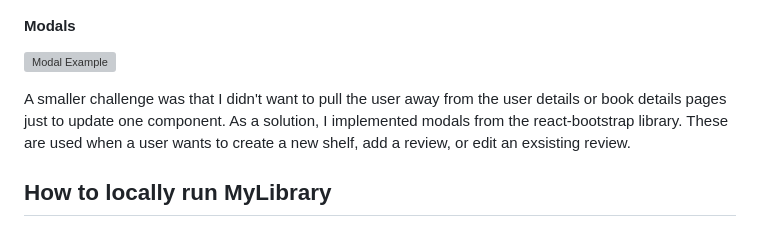
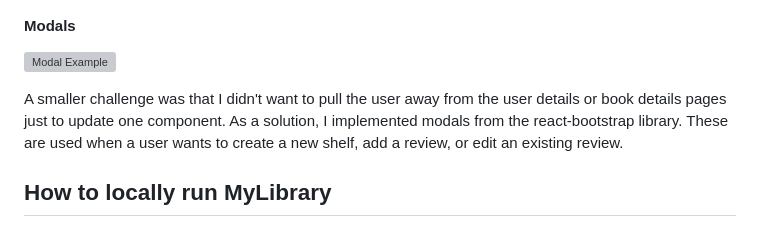
Before and after one commit to LadkinsM/mylibrary, a Markdown page: README.md, the part around the change. GitHub-like rendering; grey boxes are pictures that could not be loaded.

Commit message:
Minor Updates to ReadMe

```diff
--- a/README.md
+++ b/README.md
@@ -77,7 +77,7 @@ Certain features are only available to account holders...
 
 ![Modal Example](https://github.com/LadkinsM/mylibrary/blob/main/static/readme_images/ModalExample.PNG)
 
-A smaller challenge was that I didn't want to pull the user away from the user details or book details pages just to update one component. As a solution, I implemented modals from the react-bootstrap library. These are used when a user wants to create a new shelf, add a review, or edit an exsisting review.
+A smaller challenge was that I didn't want to pull the user away from the user details or book details pages just to update one component. As a solution, I implemented modals from the react-bootstrap library. These are used when a user wants to create a new shelf, add a review, or edit an existing review.
 
 ## <a name="installation"></a>How to locally run MyLibrary
 MyLibrary has not been deployed as of this posting. The below instructions are for running it locally on your maching.
```
